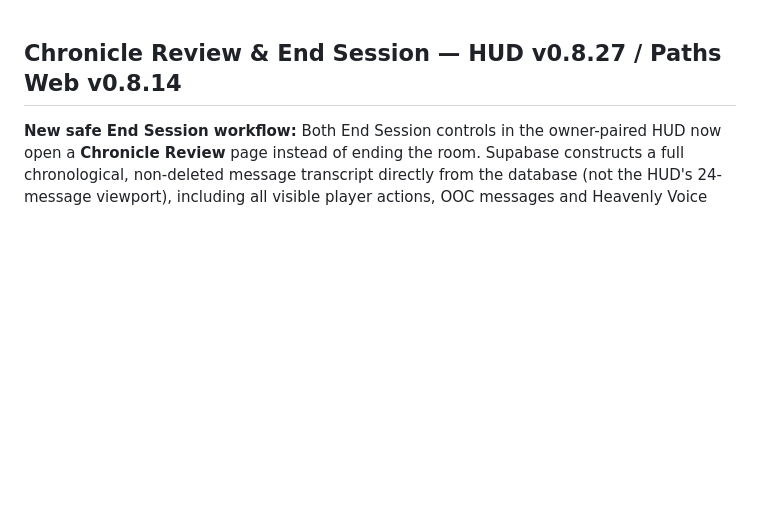
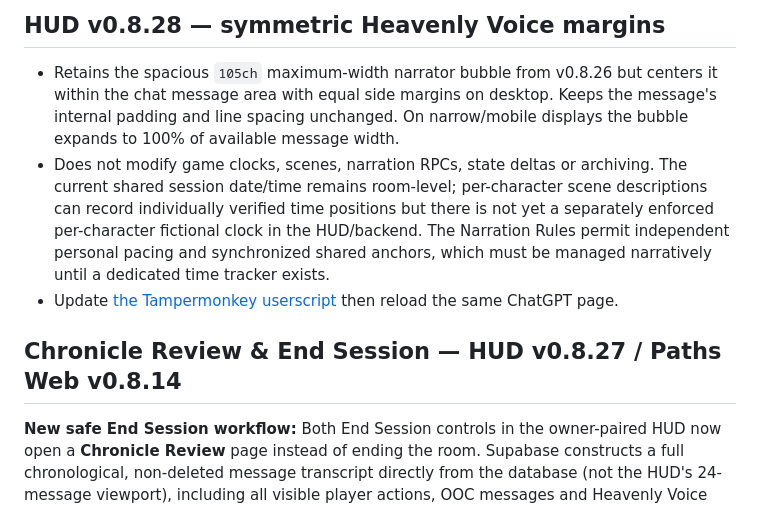
Before and after one commit to denOden3/Paths-to-Immortality, a Markdown page: userscripts/README.md, the part around the change. Drawn GitHub-style; blank space fills up the shorter version.

Commit message:
Document HUD v0.8.28 symmetric narration margins and existing fictional time behavior

```diff
--- a/userscripts/README.md
+++ b/userscripts/README.md
@@ -1,3 +1,9 @@
+## HUD v0.8.28 — symmetric Heavenly Voice margins
+
+- Retains the spacious `105ch` maximum-width narrator bubble from v0.8.26 but centers it within the chat message area with equal side margins on desktop. Keeps the message's internal padding and line spacing unchanged. On narrow/mobile displays the bubble expands to 100% of available message width.
+- Does not modify game clocks, scenes, narration RPCs, state deltas or archiving. The current shared session date/time remains room-level; per-character scene descriptions can record individually verified time positions but there is not yet a separately enforced per-character fictional clock in the HUD/backend. The Narration Rules permit independent personal pacing and synchronized shared anchors, which must be managed narratively until a dedicated time tracker exists.
+- Update [the Tampermonkey userscript](https://raw.githubusercontent.com/denOden3/Paths-to-Immortality/main/userscripts/Paths-Monkey-GM.user.js) then reload the same ChatGPT page.
+
 ## Chronicle Review & End Session — HUD v0.8.27 / Paths Web v0.8.14
 
 **New safe End Session workflow:** Both End Session controls in the owner-paired HUD now open a **Chronicle Review** page instead of ending the room. Supabase constructs a full chronological, non-deleted message transcript directly from the database (not the HUD's 24-message viewport), including all visible player actions, OOC messages and Heavenly Voice turns. The complete source is placed in a persistent, editable draft per room/session generation. Its first version is a *faithful transcript*, **not** a magically generated novel chapter. The owner can edit it, export the full text as a TXT, or use **Prepare literary draft in ChatGPT** and then paste a reviewed literary adaptation back into the HUD. If a prompt is too large, the HUD exports the full source instead of silently truncating.
```
